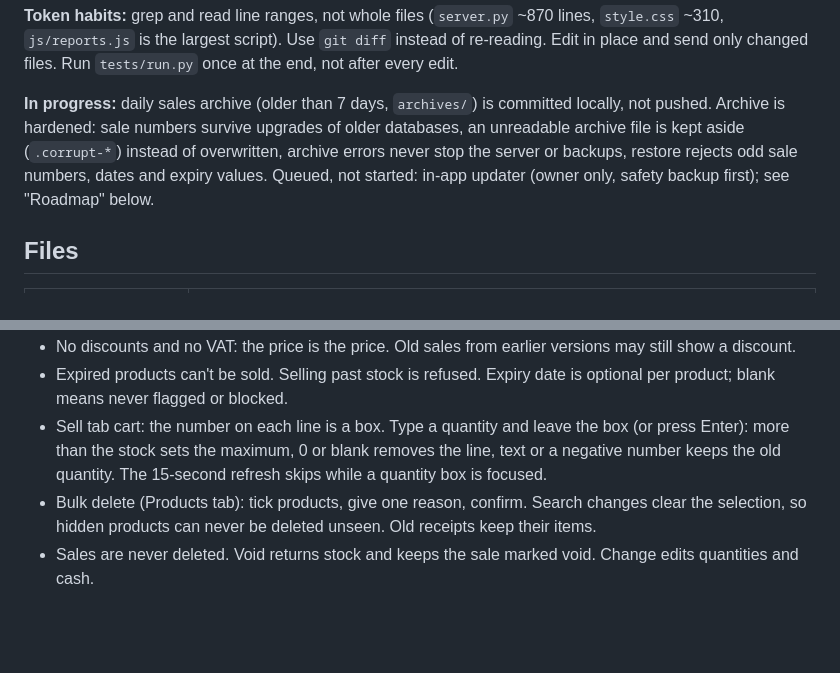
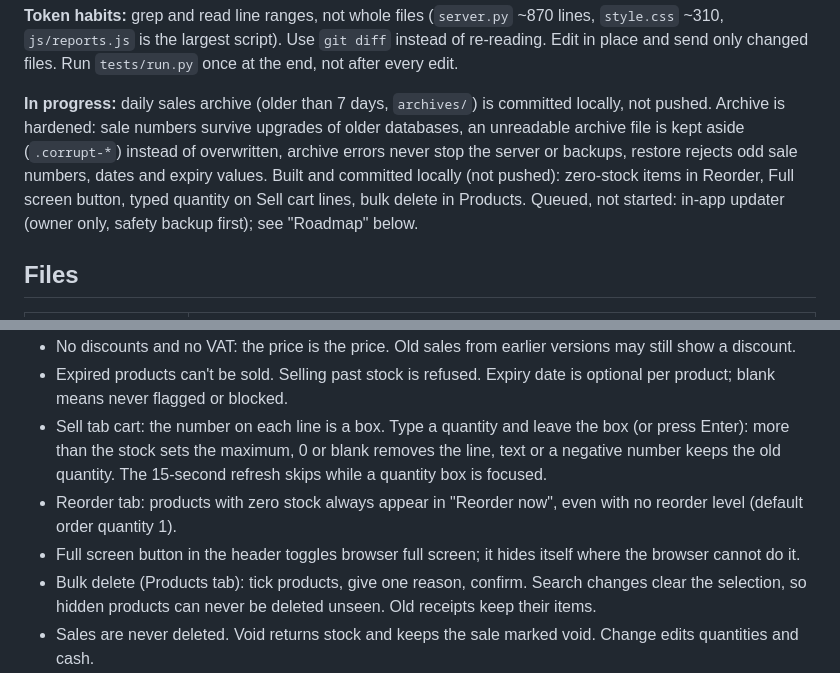
Before and after one commit to 2701Richie/ROSPOS, a Markdown page: NOTES.md, 2 parts joined by grey strips. Rendered like a GitHub page; blank space fills up the shorter version.

Commit message:
NOTES: record the four new features in status and rules.

```diff
--- a/NOTES.md
+++ b/NOTES.md
@@ -30,7 +30,7 @@ Internal stock and sales counting tool. Python server on the store laptop, scree
 
 **Token habits:** grep and read line ranges, not whole files (`server.py` ~870 lines, `style.css` ~310, `js/reports.js` is the largest script). Use `git diff` instead of re-reading. Edit in place and send only changed files. Run `tests/run.py` once at the end, not after every edit.
 
-**In progress:** daily sales archive (older than 7 days, `archives/`) is committed locally, not pushed. Archive is hardened: sale numbers survive upgrades of older databases, an unreadable archive file is kept aside (`.corrupt-*`) instead of overwritten, archive errors never stop the server or backups, restore rejects odd sale numbers, dates and expiry values. Queued, not started: in-app updater (owner only, safety backup first); see "Roadmap" below.
+**In progress:** daily sales archive (older than 7 days, `archives/`) is committed locally, not pushed. Archive is hardened: sale numbers survive upgrades of older databases, an unreadable archive file is kept aside (`.corrupt-*`) instead of overwritten, archive errors never stop the server or backups, restore rejects odd sale numbers, dates and expiry values. Built and committed locally (not pushed): zero-stock items in Reorder, Full screen button, typed quantity on Sell cart lines, bulk delete in Products. Queued, not started: in-app updater (owner only, safety backup first); see "Roadmap" below.
 
 ## Files
 
@@ -91,6 +91,8 @@ Errors come back as `{error}`.
 - No discounts and no VAT: the price is the price. Old sales from earlier versions may still show a discount.
 - Expired products can't be sold. Selling past stock is refused. Expiry date is optional per product; blank means never flagged or blocked.
 - Sell tab cart: the number on each line is a box. Type a quantity and leave the box (or press Enter): more than the stock sets the maximum, 0 or blank removes the line, text or a negative number keeps the old quantity. The 15-second refresh skips while a quantity box is focused.
+- Reorder tab: products with zero stock always appear in "Reorder now", even with no reorder level (default order quantity 1).
+- Full screen button in the header toggles browser full screen; it hides itself where the browser cannot do it.
 - Bulk delete (Products tab): tick products, give one reason, confirm. Search changes clear the selection, so hidden products can never be deleted unseen. Old receipts keep their items.
 - Sales are never deleted. Void returns stock and keeps the sale marked void. Change edits quantities and cash.
 - Live state keeps about 7 days of sales and audit rows (`POS_HOT_DAYS`, default 7). Older rows are moved automatically (on startup and hourly) into `archives/sales-YYYY-MM-DD.json` (format `ROSPOS-day-archive`). Receipts, voids, changes, Live Sales and Reports only see the live week; open the archive file to read an older day. Sale numbers keep increasing via `sale_seq` so archiving never reuses a number.
```
